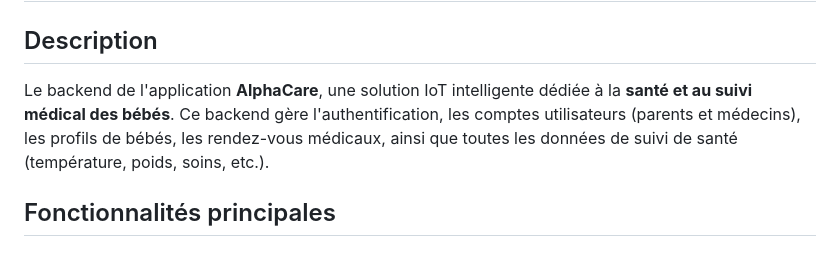
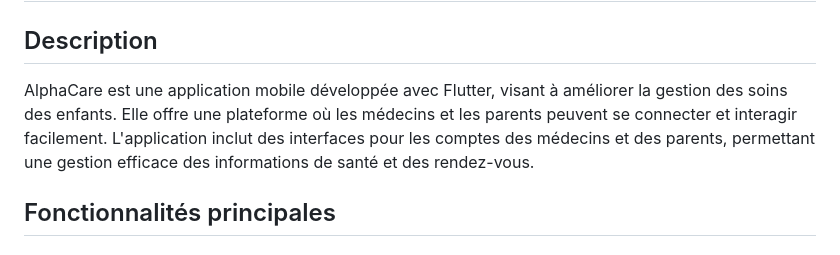
Before and after one commit to doosr/Alpha_Care, a Markdown page: README.md, the part around the change. GitHub-like rendering.

```diff
--- a/README.md
+++ b/README.md
@@ -2,7 +2,8 @@
 
 ## Description
 
-Le backend de l'application **AlphaCare**, une solution IoT intelligente dédiée à la **santé et au suivi médical des bébés**. Ce backend gère l'authentification, les comptes utilisateurs (parents et médecins), les profils de bébés, les rendez-vous médicaux, ainsi que toutes les données de suivi de santé (température, poids, soins, etc.).
+AlphaCare est une application mobile développée avec Flutter, visant à améliorer la gestion des soins des enfants. Elle offre une plateforme où les médecins et les parents peuvent se connecter et interagir facilement. L'application inclut des interfaces pour les comptes des médecins et des parents, permettant une gestion efficace des informations de santé et des rendez-vous.
+
 
 ## Fonctionnalités principales
 
```
